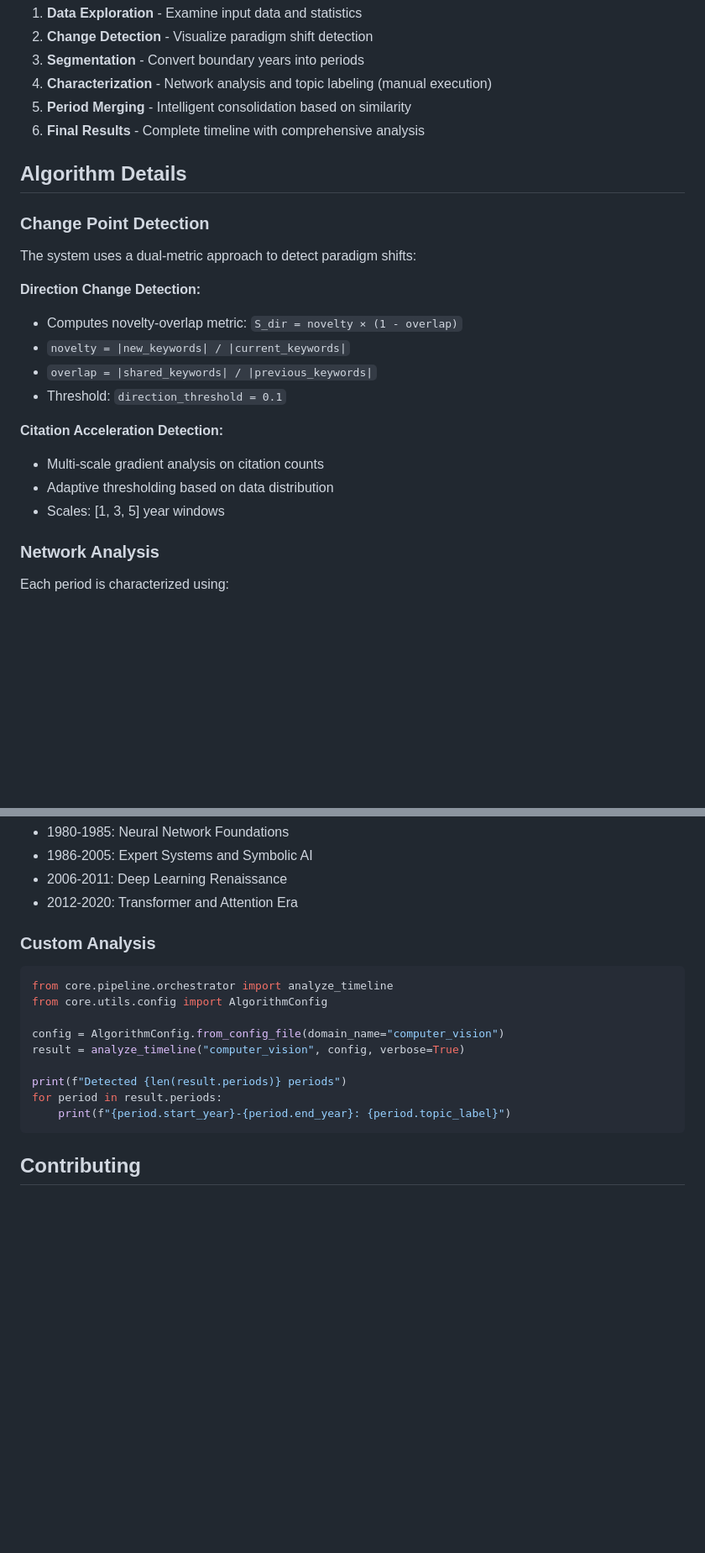
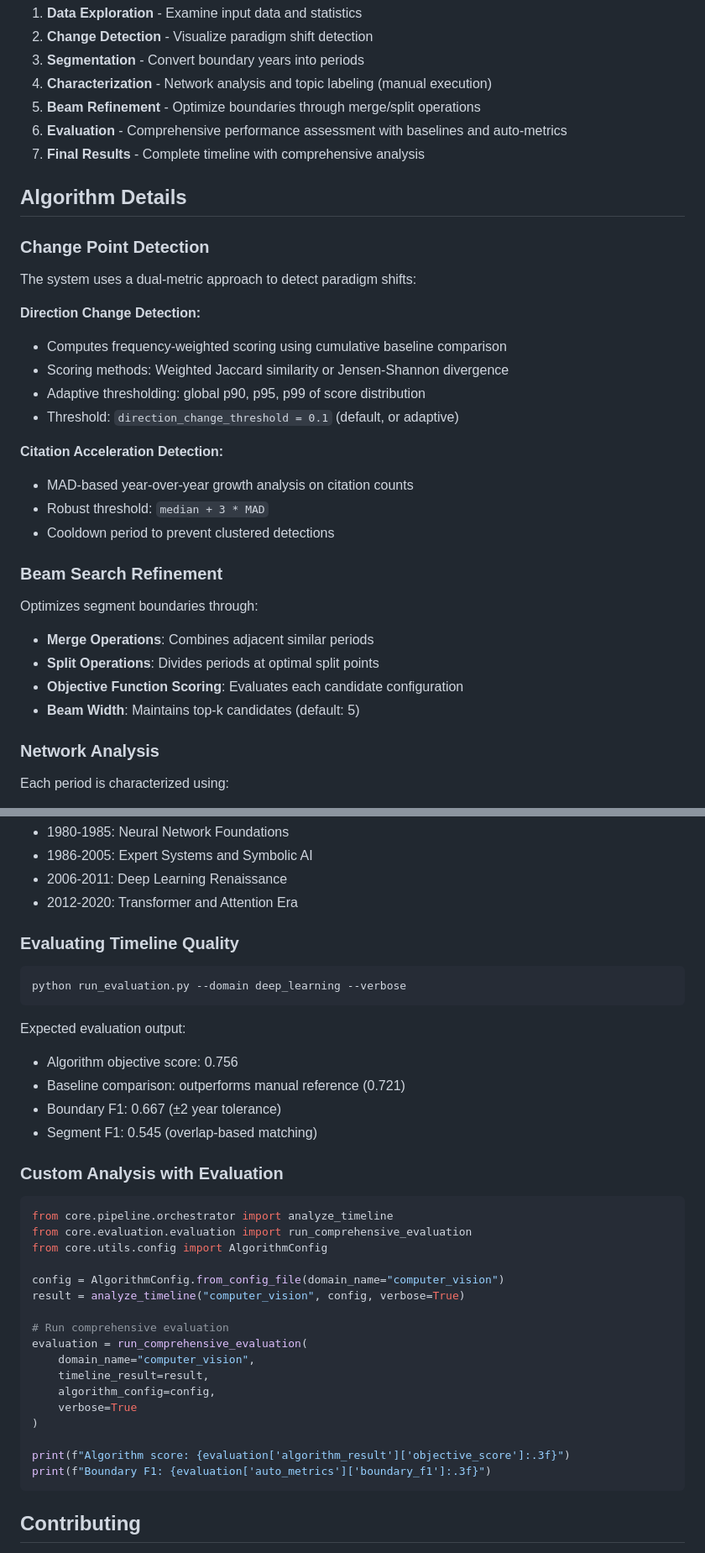
Before and after one commit to vkhangpham/timeline-segmentation, a Markdown page: README.md, 2 parts joined by grey strips. Shown at 84% size. GitHub-like rendering; blank space fills up the shorter version.

````diff
--- a/README.md
+++ b/README.md
@@ -107,8 +123,9 @@ The application opens at `http://localhost:8501` with a sequential workflow:
 2. **Change Detection** - Visualize paradigm shift detection
 3. **Segmentation** - Convert boundary years into periods
 4. **Characterization** - Network analysis and topic labeling (manual execution)
-5. **Period Merging** - Intelligent consolidation based on similarity
-6. **Final Results** - Complete timeline with comprehensive analysis
+5. **Beam Refinement** - Optimize boundaries through merge/split operations
+6. **Evaluation** - Comprehensive performance assessment with baselines and auto-metrics
+7. **Final Results** - Complete timeline with comprehensive analysis
 
 ## Algorithm Details
 
@@ -117,15 +134,23 @@ The application opens at `http://localhost:8501` with a sequential workflow:
 The system uses a dual-metric approach to detect paradigm shifts:
 
 **Direction Change Detection:**
-- Computes novelty-overlap metric: `S_dir = novelty × (1 - overlap)`
-- `novelty = |new_keywords| / |current_keywords|`
-- `overlap = |shared_keywords| / |previous_keywords|`
-- Threshold: `direction_threshold = 0.1`
+- Computes frequency-weighted scoring using cumulative baseline comparison
+- Scoring methods: Weighted Jaccard similarity or Jensen-Shannon divergence
+- Adaptive thresholding: global p90, p95, p99 of score distribution
+- Threshold: `direction_change_threshold = 0.1` (default, or adaptive)
 
 **Citation Acceleration Detection:**
-- Multi-scale gradient analysis on citation counts
-- Adaptive thresholding based on data distribution
-- Scales: [1, 3, 5] year windows
+- MAD-based year-over-year growth analysis on citation counts
+- Robust threshold: `median + 3 * MAD`
+- Cooldown period to prevent clustered detections
+
+### Beam Search Refinement
+
+Optimizes segment boundaries through:
+- **Merge Operations**: Combines adjacent similar periods
+- **Split Operations**: Divides periods at optimal split points
+- **Objective Function Scoring**: Evaluates each candidate configuration
+- **Beam Width**: Maintains top-k candidates (default: 5)
 
 ### Network Analysis
 
@@ -241,17 +332,36 @@ Expected output identifies major periods:
 - 2006-2011: Deep Learning Renaissance
 - 2012-2020: Transformer and Attention Era
 
-### Custom Analysis
+### Evaluating Timeline Quality
+```bash
+python run_evaluation.py --domain deep_learning --verbose
+```
+
+Expected evaluation output:
+- Algorithm objective score: 0.756
+- Baseline comparison: outperforms manual reference (0.721)
+- Boundary F1: 0.667 (±2 year tolerance)
+- Segment F1: 0.545 (overlap-based matching)
+
+### Custom Analysis with Evaluation
 ```python
 from core.pipeline.orchestrator import analyze_timeline
+from core.evaluation.evaluation import run_comprehensive_evaluation
 from core.utils.config import AlgorithmConfig
 
 config = AlgorithmConfig.from_config_file(domain_name="computer_vision")
 result = analyze_timeline("computer_vision", config, verbose=True)
 
-print(f"Detected {len(result.periods)} periods")
-for period in result.periods:
-    print(f"{period.start_year}-{period.end_year}: {period.topic_label}")
+# Run comprehensive evaluation
+evaluation = run_comprehensive_evaluation(
+    domain_name="computer_vision",
+    timeline_result=result,
+    algorithm_config=config,
+    verbose=True
+)
+
+print(f"Algorithm score: {evaluation['algorithm_result']['objective_score']:.3f}")
+print(f"Boundary F1: {evaluation['auto_metrics']['boundary_f1']:.3f}")
 ```
 
 ## Contributing
````
Also changed, not shown: other parts of README.md (+109 -27 lines).
